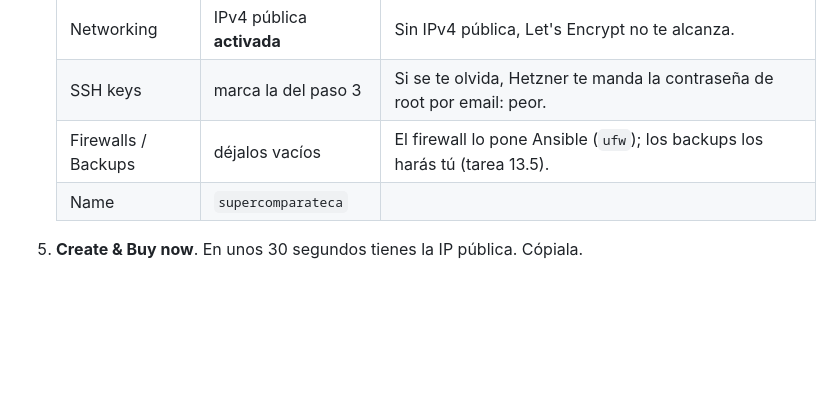
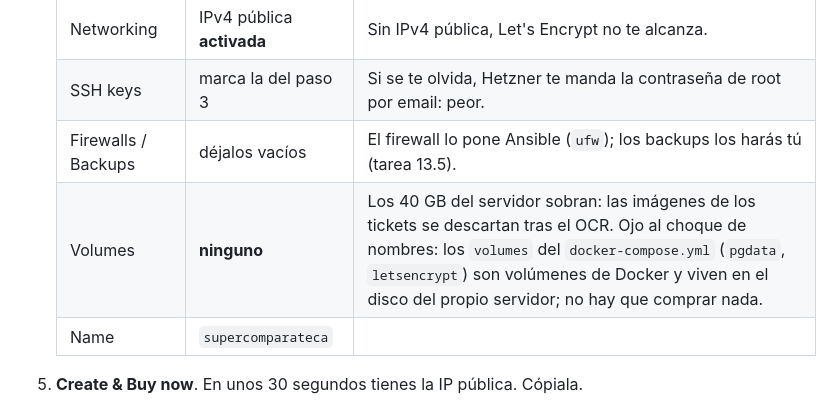
Before and after one commit to NonoK32/supercomparateca, a Markdown page: Docs/runbook-produccion.md, the part around the change. GitHub-like rendering; blank space fills up the shorter version.

Commit message:
docs(infra): aclara que no hacen falta volumenes de Hetzner
Los 40 GB del CX22 sobran porque las imagenes de los tickets se descartan
tras el OCR. Aclara ademas el choque de nombres con los volumes del
docker-compose, que son de Docker y viven en el disco del servidor.

Co-Authored-By: Claude Opus 4.8 <noreply@anthropic.com>

```diff
--- a/Docs/runbook-produccion.md
+++ b/Docs/runbook-produccion.md
@@ -74,6 +74,7 @@ pbcopy < ~/.ssh/supercomparateca.pub
    | Networking | IPv4 pública **activada** | Sin IPv4 pública, Let's Encrypt no te alcanza. |
    | SSH keys | marca la del paso 3 | Si se te olvida, Hetzner te manda la contraseña de root por email: peor. |
    | Firewalls / Backups | déjalos vacíos | El firewall lo pone Ansible (`ufw`); los backups los harás tú (tarea 13.5). |
+   | Volumes | **ninguno** | Los 40 GB del servidor sobran: las imágenes de los tickets se descartan tras el OCR. Ojo al choque de nombres: los `volumes` del `docker-compose.yml` (`pgdata`, `letsencrypt`) son volúmenes de Docker y viven en el disco del propio servidor; no hay que comprar nada. |
    | Name | `supercomparateca` | |
 
 5. **Create & Buy now**. En unos 30 segundos tienes la IP pública. Cópiala.
```
